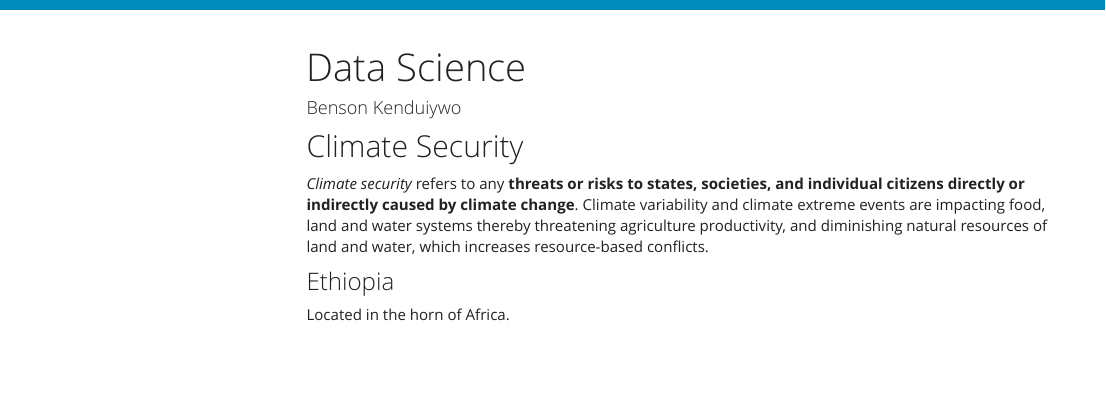
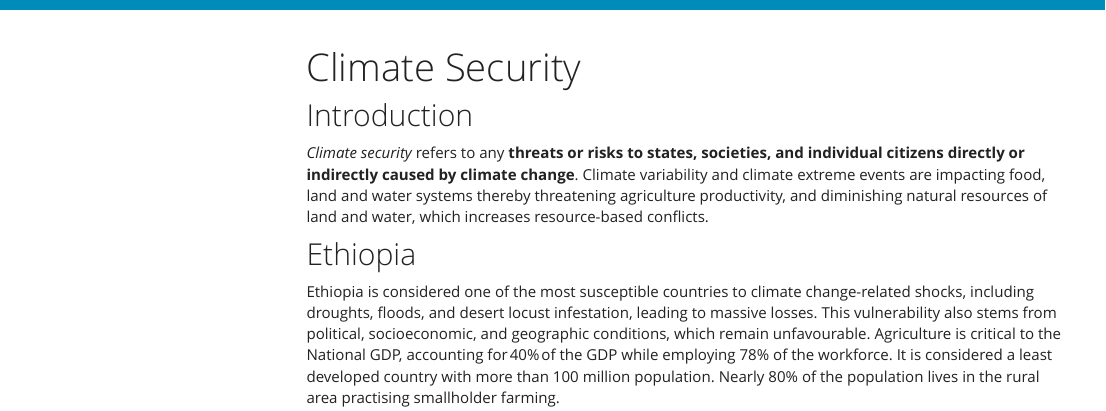
Before and after one commit to bensonkenduiywo/ClimateSecurity, an R Markdown document (index.Rmd): the page in a window 1100 px wide, from its top. Rendered offline with R 4.5, knitr and Pandoc, with nearby package versions; some code elsewhere in the file could not run offline; a font, style sheet, LaTeX package, included part or bibliography that could not be used is replaced or left out; menus at the side of the page are left out.

Commit message:
--Updates

````diff
--- a/index.Rmd
+++ b/index.Rmd
@@ -1,6 +1,5 @@
 ---
-title: "Data Science"
-author: "Benson Kenduiywo"
+title: "Climate Security"
 bibliography: references.bib
 csl: "apa-6th-edition.csl"
 output:
@@ -18,13 +17,13 @@ editor_options:
 knitr::opts_chunk$set(echo = TRUE)
 ```
 
-## Climate Security
+## Introduction
 
 *Climate security* refers to any **threats or risks to states, societies, and individual citizens directly or indirectly caused by climate change**. Climate variability and climate extreme events are impacting food, land and water systems thereby threatening agriculture productivity, and diminishing natural resources of land and water, which increases resource-based conflicts.
 
 
-### Ethiopia
+## Ethiopia
 
-Located in the horn of Africa.
+Ethiopia is considered one of the most susceptible countries to climate change-related shocks, including droughts, floods, and desert locust infestation, leading to massive losses. This vulnerability also stems from political, socioeconomic, and geographic conditions, which remain unfavourable. Agriculture is critical to the National GDP, accounting for 40\% of the GDP while employing 78\% of the workforce. It is considered a least developed country with more than 100 million population. Nearly 80\% of the population lives in the rural area practising smallholder farming.
 
 ```{r E1, message=F, warning=F, echo=F}
````
Also changed, not shown: index.Rmd (5 more changed lines).
